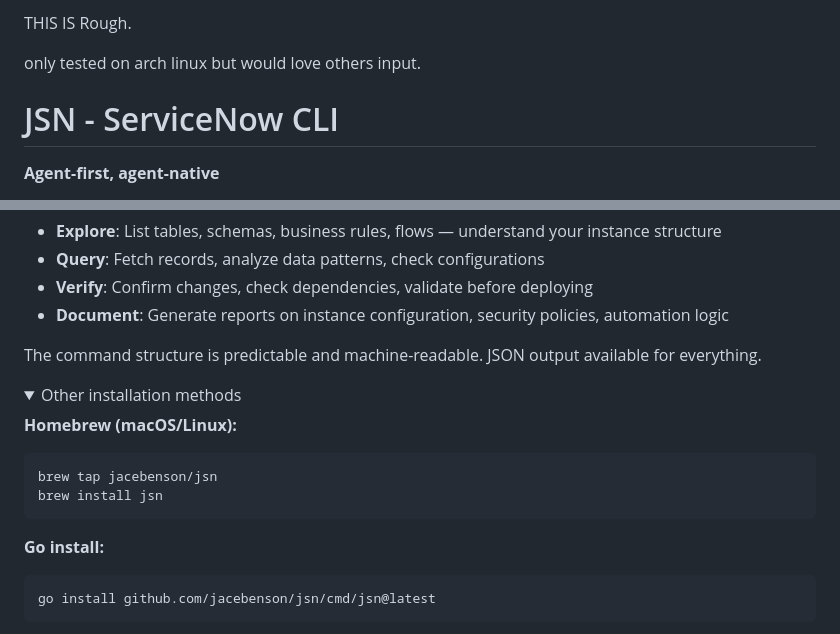
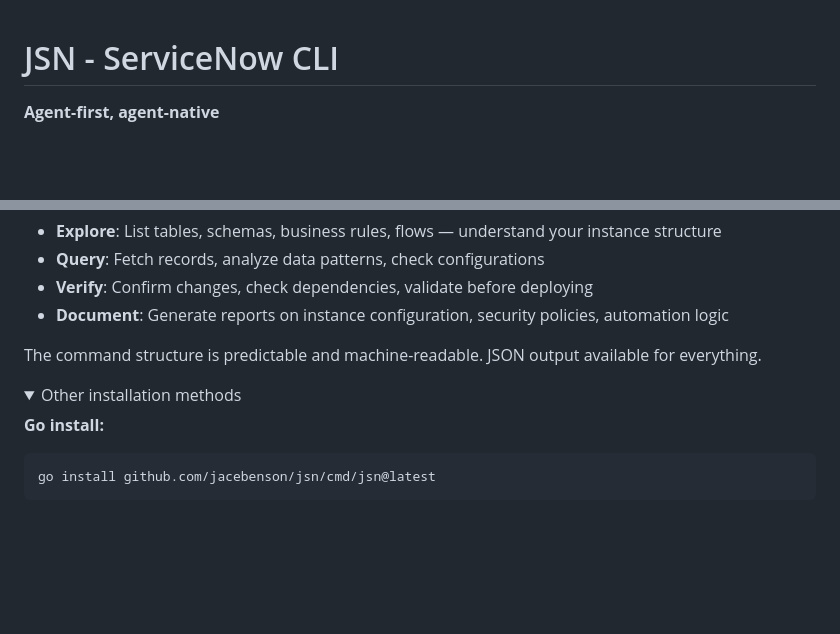
Before and after one commit to jacebenson/jsn, a Markdown page: README.md, 2 parts joined by grey strips. GitHub-like rendering; folded sections open; blank space fills up the shorter version.

Commit message:
Add SKILL.md for AI agents and clean up README
- Add comprehensive SKILL.md following Basecamp pattern
- Remove 'THIS IS Rough' disclaimer from README
- Remove broken Homebrew tap section from README

````diff
--- a/README.md
+++ b/README.md
@@ -1,7 +1,3 @@
-THIS IS Rough.
-
-only tested on arch linux but would love others input.
-
 # JSN - ServiceNow CLI
 
 **Agent-first, agent-native**
@@ -96,12 +92,6 @@ The command structure is predictable and machine-readable. JSON output available
 
 <details>
 <summary>Other installation methods</summary>
-
-**Homebrew (macOS/Linux):**
-```bash
-brew tap jacebenson/jsn
-brew install jsn
-```
 
 **Go install:**
 ```bash
````
Also changed, not shown: SKILL.md (added, +346 -0 lines).
